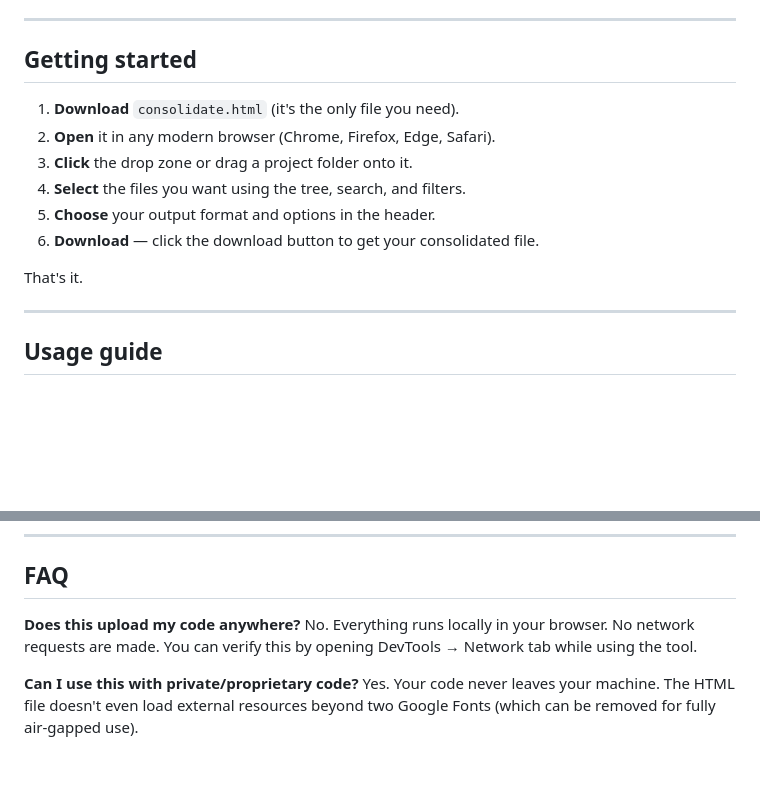
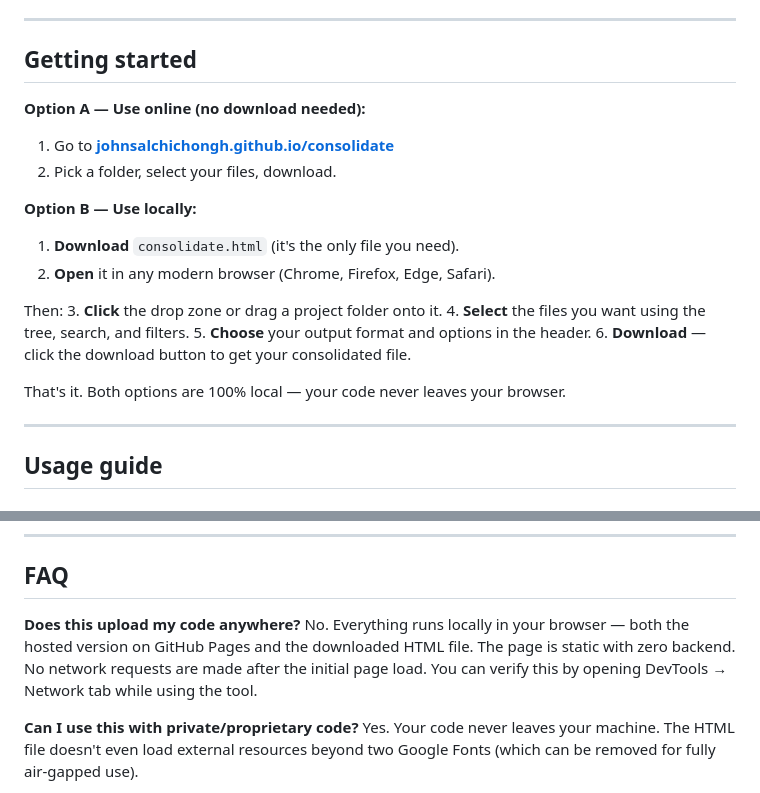
Before and after one commit to JohnSalchichonGH/consolidate, a Markdown page: README.md, 2 parts joined by grey strips. Rendered like a GitHub page; blank space fills up the shorter version.

```diff
--- a/README.md
+++ b/README.md
@@ -59,14 +61,21 @@ Consolidate does this in seconds: scan a folder, pick the files you want, downlo
 
 ## Getting started
 
+**Option A — Use online (no download needed):**
+1. Go to **[johnsalchichongh.github.io/consolidate](https://johnsalchichongh.github.io/consolidate/)**
+2. Pick a folder, select your files, download.
+
+**Option B — Use locally:**
 1. **Download** `consolidate.html` (it's the only file you need).
 2. **Open** it in any modern browser (Chrome, Firefox, Edge, Safari).
+
+Then:
 3. **Click** the drop zone or drag a project folder onto it.
 4. **Select** the files you want using the tree, search, and filters.
 5. **Choose** your output format and options in the header.
 6. **Download** — click the download button to get your consolidated file.
 
-That's it.
+That's it. Both options are 100% local — your code never leaves your browser.
 
 ---
 
@@ -205,7 +214,7 @@ Click any file in the sidebar tree to view its contents in the right panel. This
 ## FAQ
 
 **Does this upload my code anywhere?**
-No. Everything runs locally in your browser. No network requests are made. You can verify this by opening DevTools → Network tab while using the tool.
+No. Everything runs locally in your browser — both the hosted version on GitHub Pages and the downloaded HTML file. The page is static with zero backend. No network requests are made after the initial page load. You can verify this by opening DevTools → Network tab while using the tool.
 
 **Can I use this with private/proprietary code?**
 Yes. Your code never leaves your machine. The HTML file doesn't even load external resources beyond two Google Fonts (which can be removed for fully air-gapped use).
```
Also changed, not shown: other parts of README.md (+2 -0 lines).
